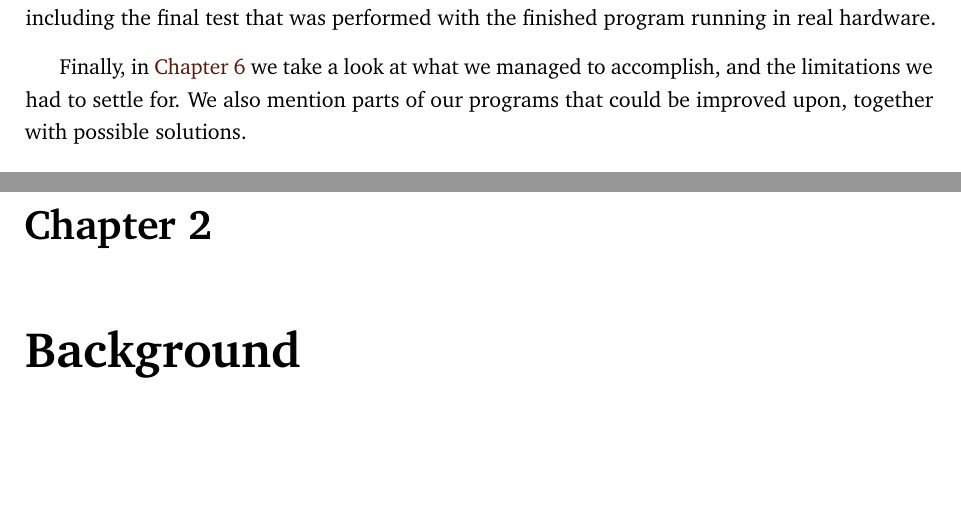
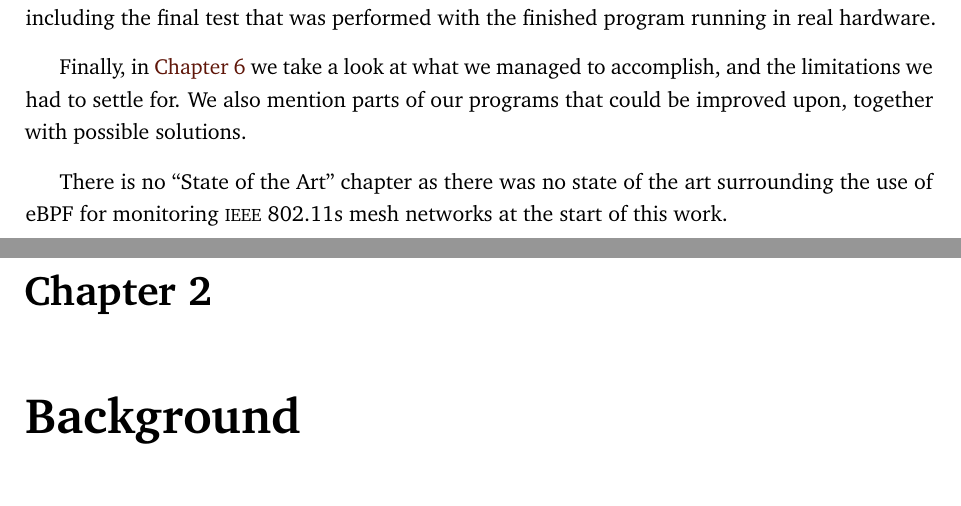
Before and after one commit to PillTime/thesis, a LaTeX thesis (latex/thesis.tex, which reads latex/chap-intro.tex): two parts of pages 22 and 23 of 59, joined at a grey line, cut so that both start at the same text, the shorter picture padded with empty space. Compiled offline with pdfLaTeX.

Commit message:
explain why no soa

```diff
--- a/latex/chap-intro.tex
+++ b/latex/chap-intro.tex
@@ -63,3 +63,7 @@ performed with the finished program running in real hardware.
 Finally, in \autoref{chap:conc} we take a look at what we managed to accomplish,
 and the limitations we had to settle for. We also mention parts of our programs
 that could be improved upon, together with possible solutions.
+
+There is no ``State of the Art'' chapter as there was no state of the art
+surrounding the use of eBPF for monitoring \ac{IEEE} 802.11s mesh networks at
+the start of this work.
```
